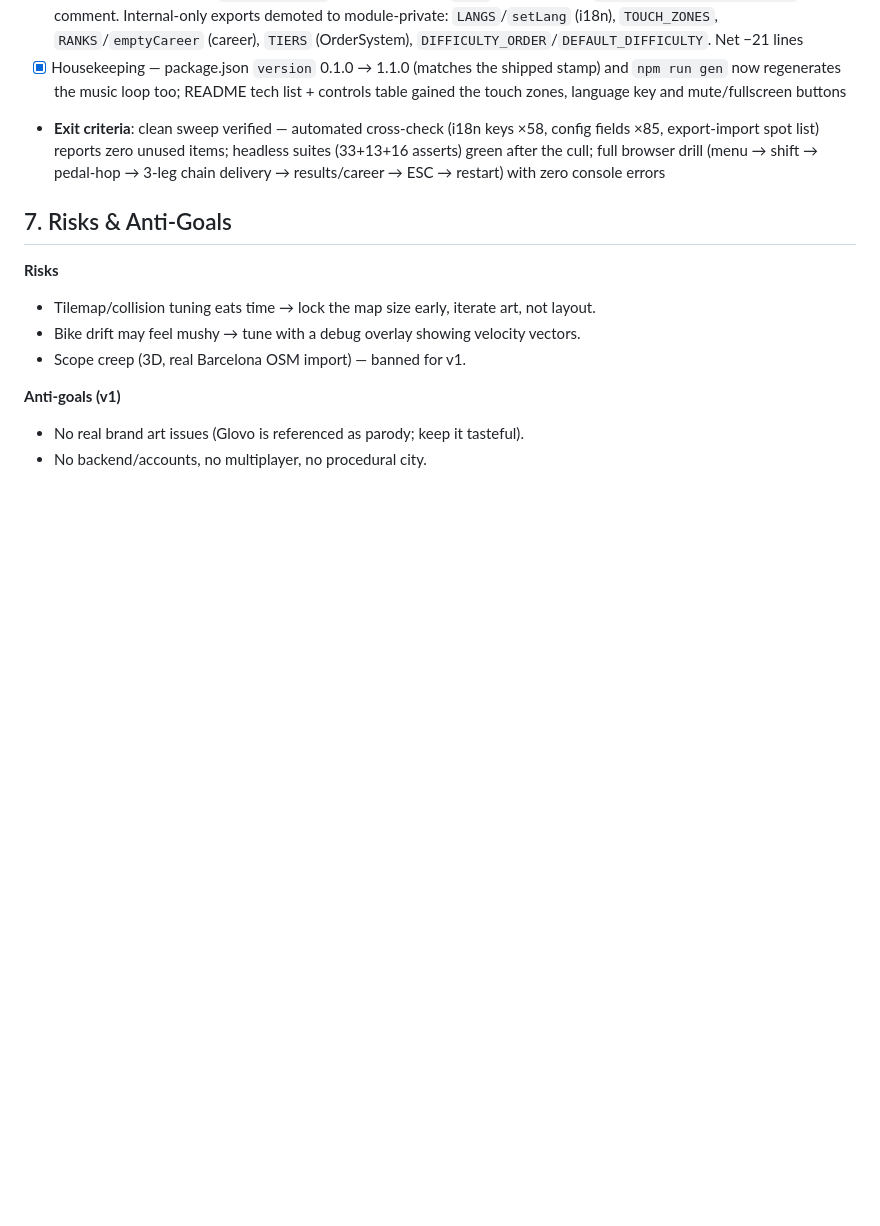
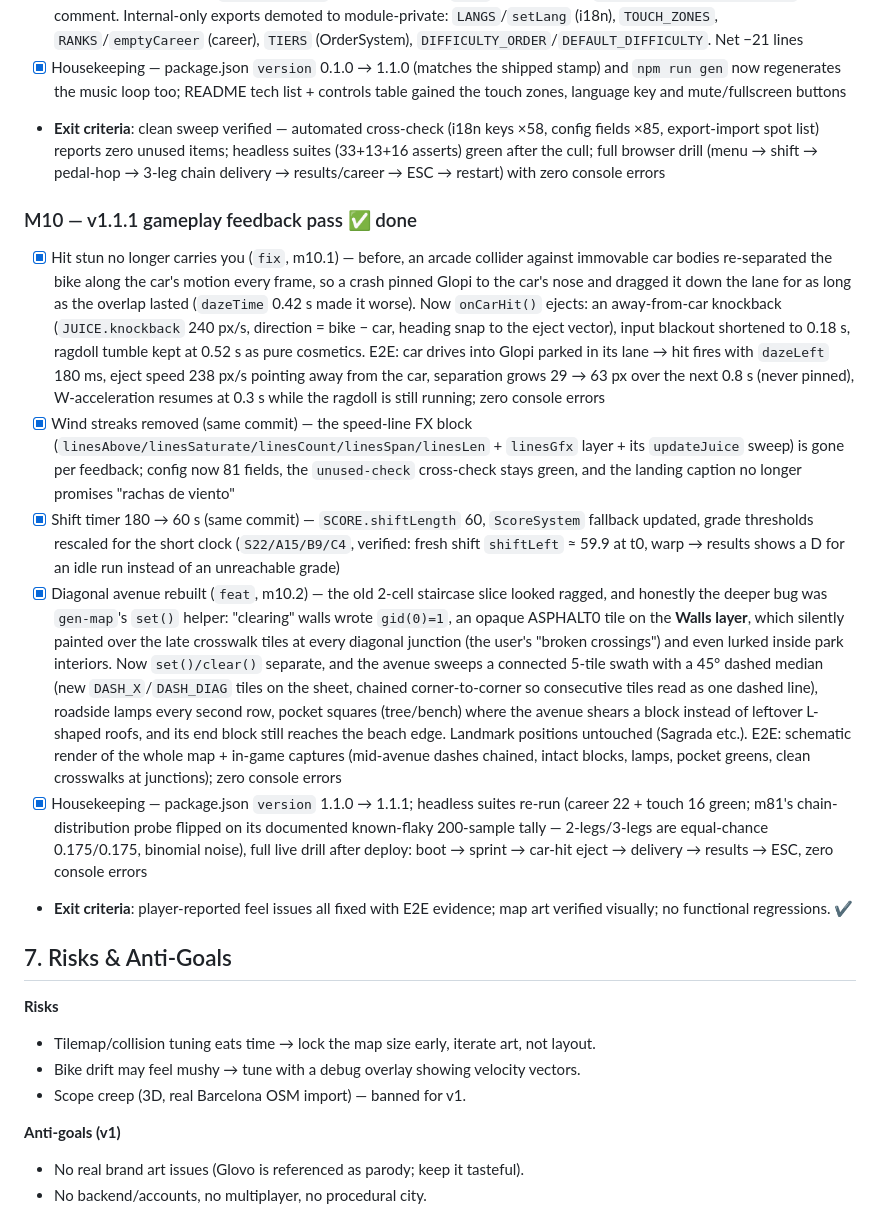
Before and after one commit to mariodod/glopi-crazy-delivery, a Markdown page: PLAN.md, the part around the change. Rendered like a GitHub page; blank space fills up the shorter version.

Commit message:
docs(m10): plan evidence for the v1.1.1 feedback pass
E2E evidence for the four player-reported fixes: crash knockback ejection
(daze 0.18 s), wind-streak removal, 60 s shifts with rescaled grades, and
the Diagonal boulevard rebuild + the gen-map wall-clearing bug that hid
the crossings. Live drill and headless suites green.

```diff
--- a/PLAN.md
+++ b/PLAN.md
@@ -151,6 +151,14 @@ glopi-crazy-delivery/
 - [x] Housekeeping — package.json `version` 0.1.0 → 1.1.0 (matches the shipped stamp) and `npm run gen` now regenerates the music loop too; README tech list + controls table gained the touch zones, language key and mute/fullscreen buttons
 - **Exit criteria**: clean sweep verified — automated cross-check (i18n keys ×58, config fields ×85, export-import spot list) reports zero unused items; headless suites (33+13+16 asserts) green after the cull; full browser drill (menu → shift → pedal-hop → 3-leg chain delivery → results/career → ESC → restart) with zero console errors
 
+### M10 — v1.1.1 gameplay feedback pass ✅ done
+- [x] Hit stun no longer carries you (`fix`, m10.1) — before, an arcade collider against immovable car bodies re-separated the bike along the car's motion every frame, so a crash pinned Glopi to the car's nose and dragged it down the lane for as long as the overlap lasted (`dazeTime` 0.42 s made it worse). Now `onCarHit()` ejects: an away-from-car knockback (`JUICE.knockback` 240 px/s, direction = bike − car, heading snap to the eject vector), input blackout shortened to 0.18 s, ragdoll tumble kept at 0.52 s as pure cosmetics. E2E: car drives into Glopi parked in its lane → hit fires with `dazeLeft` 180 ms, eject speed 238 px/s pointing away from the car, separation grows 29 → 63 px over the next 0.8 s (never pinned), W-acceleration resumes at 0.3 s while the ragdoll is still running; zero console errors
+- [x] Wind streaks removed (same commit) — the speed-line FX block (`linesAbove/linesSaturate/linesCount/linesSpan/linesLen` + `linesGfx` layer + its `updateJuice` sweep) is gone per feedback; config now 81 fields, the `unused-check` cross-check stays green, and the landing caption no longer promises "rachas de viento"
+- [x] Shift timer 180 → 60 s (same commit) — `SCORE.shiftLength` 60, `ScoreSystem` fallback updated, grade thresholds rescaled for the short clock (`S22/A15/B9/C4`, verified: fresh shift `shiftLeft` ≈ 59.9 at t0, warp → results shows a D for an idle run instead of an unreachable grade)
+- [x] Diagonal avenue rebuilt (`feat`, m10.2) — the old 2-cell staircase slice looked ragged, and honestly the deeper bug was `gen-map`'s `set()` helper: "clearing" walls wrote `gid(0)=1`, an opaque ASPHALT0 tile on the **Walls layer**, which silently painted over the late crosswalk tiles at every diagonal junction (the user's "broken crossings") and even lurked inside park interiors. Now `set()/clear()` separate, and the avenue sweeps a connected 5-tile swath with a 45° dashed median (new `DASH_X`/`DASH_DIAG` tiles on the sheet, chained corner-to-corner so consecutive tiles read as one dashed line), roadside lamps every second row, pocket squares (tree/bench) where the avenue shears a block instead of leftover L-shaped roofs, and its end block still reaches the beach edge. Landmark positions untouched (Sagrada etc.). E2E: schematic render of the whole map + in-game captures (mid-avenue dashes chained, intact blocks, lamps, pocket greens, clean crosswalks at junctions); zero console errors
+- [x] Housekeeping — package.json `version` 1.1.0 → 1.1.1; headless suites re-run (career 22 + touch 16 green; m81's chain-distribution probe flipped on its documented known-flaky 200-sample tally — 2-legs/3-legs are equal-chance 0.175/0.175, binomial noise), full live drill after deploy: boot → sprint → car-hit eject → delivery → results → ESC, zero console errors
+- **Exit criteria**: player-reported feel issues all fixed with E2E evidence; map art verified visually; no functional regressions. ✔
+
 ## 7. Risks & Anti-Goals
 
 **Risks**
```
